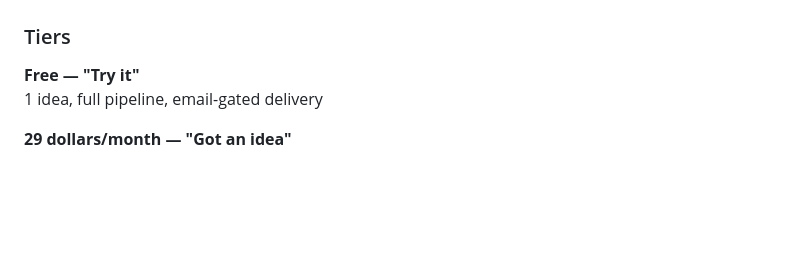
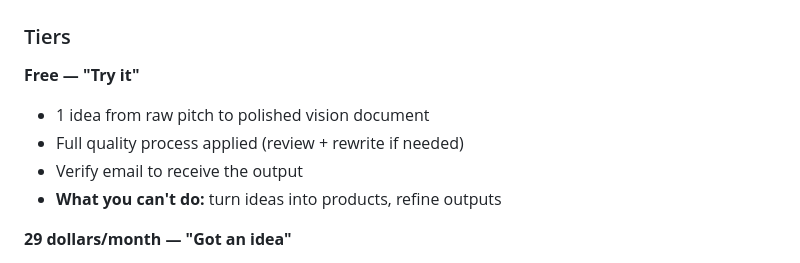
Before and after one commit to Shotsfiredbyj/Forging_The_Anvil, a Markdown page: Business_Plan/business_plan.md, the part around the change. Rendered like a GitHub page; blank space fills up the shorter version.

```diff
--- a/Business_Plan/business_plan.md
+++ b/Business_Plan/business_plan.md
@@ -27,7 +27,10 @@ Cold Anvil (coldanvil.com / coldanvil.ai) — product engineering in a box. User
 ### Tiers
 
 **Free — "Try it"**
-1 idea, full pipeline, email-gated delivery
+- 1 idea from raw pitch to polished vision document
+- Full quality process applied (review + rewrite if needed)
+- Verify email to receive the output
+- **What you can't do:** turn ideas into products, refine outputs
 
 **29 dollars/month — "Got an idea"**
 - 2 ideas per month
```
Also changed, not shown: CLAUDE.md (added, +53 -0 lines), Research/pipeline-dogfooding-pricing-page.md (added, +212 -0 lines).
